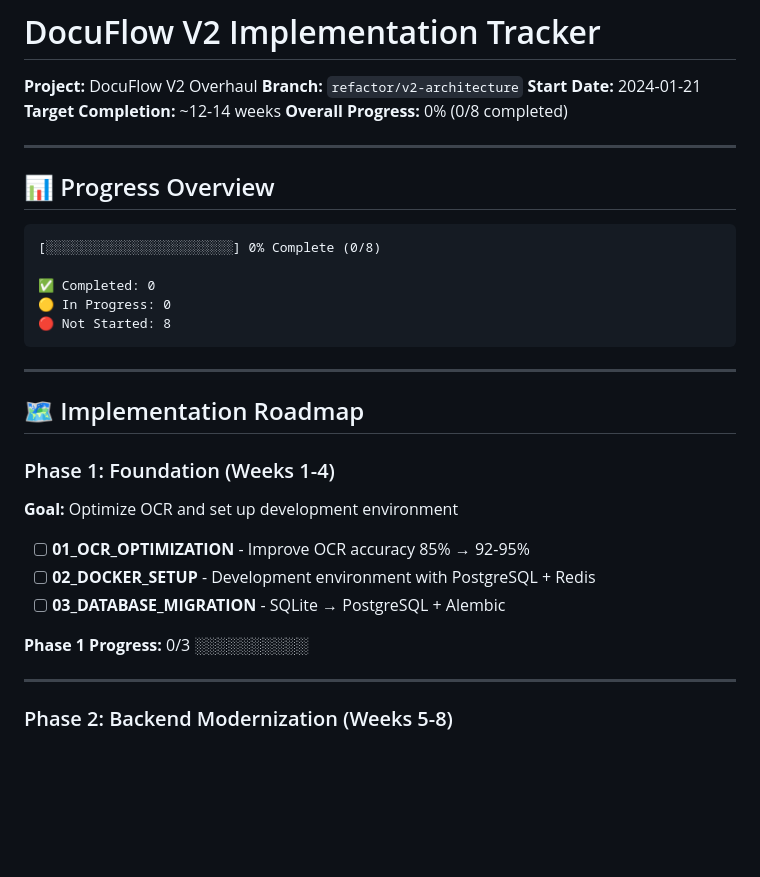
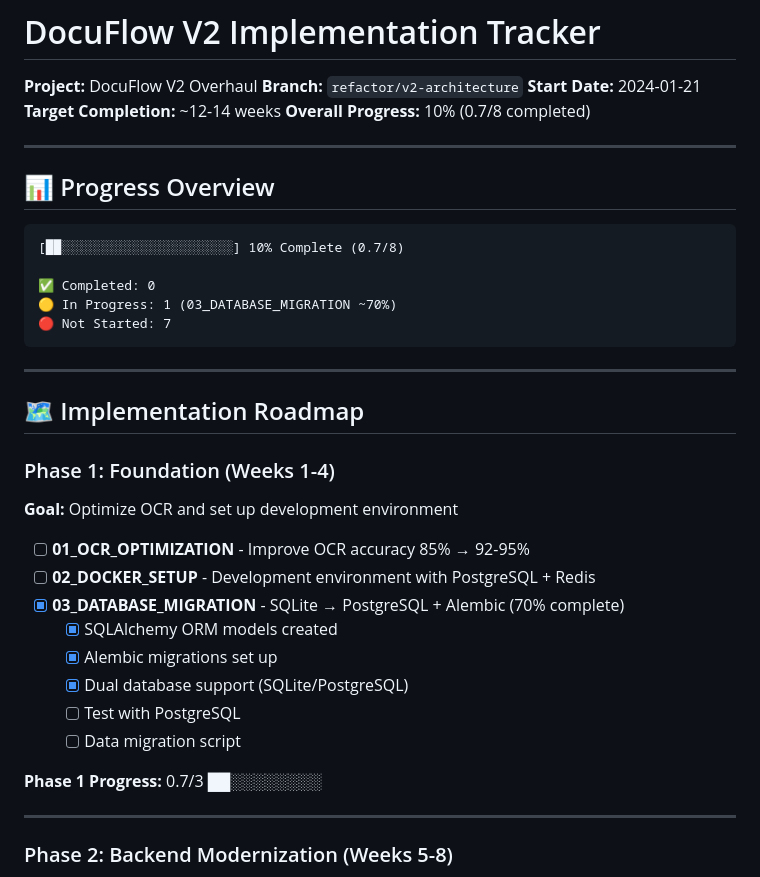
Before and after one commit to Dweliw01/DocuFlow, a Markdown page: docs/implementation/00_IMPLEMENTATION_TRACKER.md, the part around one of its changes. Drawn GitHub-style; blank space fills up the shorter version.

````diff
--- a/docs/implementation/00_IMPLEMENTATION_TRACKER.md
+++ b/docs/implementation/00_IMPLEMENTATION_TRACKER.md
@@ -4,18 +4,18 @@
 **Branch:** `refactor/v2-architecture`
 **Start Date:** 2024-01-21
 **Target Completion:** ~12-14 weeks
-**Overall Progress:** 0% (0/8 completed)
+**Overall Progress:** 10% (0.7/8 completed)
 
 ---
 
 ## 📊 Progress Overview
 
 ```
-[░░░░░░░░░░░░░░░░░░░░░░░░] 0% Complete (0/8)
+[██░░░░░░░░░░░░░░░░░░░░░░] 10% Complete (0.7/8)
 
 ✅ Completed: 0
-🟡 In Progress: 0
-🔴 Not Started: 8
+🟡 In Progress: 1 (03_DATABASE_MIGRATION ~70%)
+🔴 Not Started: 7
 ```
 
 ---
@@ -28,9 +28,14 @@
 
 - [ ] **01_OCR_OPTIMIZATION** - Improve OCR accuracy 85% → 92-95%
 - [ ] **02_DOCKER_SETUP** - Development environment with PostgreSQL + Redis
-- [ ] **03_DATABASE_MIGRATION** - SQLite → PostgreSQL + Alembic
+- [x] **03_DATABASE_MIGRATION** - SQLite → PostgreSQL + Alembic (70% complete)
+  - [x] SQLAlchemy ORM models created
+  - [x] Alembic migrations set up
+  - [x] Dual database support (SQLite/PostgreSQL)
+  - [ ] Test with PostgreSQL
+  - [ ] Data migration script
 
-**Phase 1 Progress:** 0/3 ░░░░░░░░░░
+**Phase 1 Progress:** 0.7/3 ██░░░░░░░░
 
 ---
 
````
Also changed, not shown: other parts of docs/implementation/00_IMPLEMENTATION_TRACKER.md (+23 -16 lines), docs/implementation/03_DATABASE_MIGRATION.md (added, +359 -0 lines).
